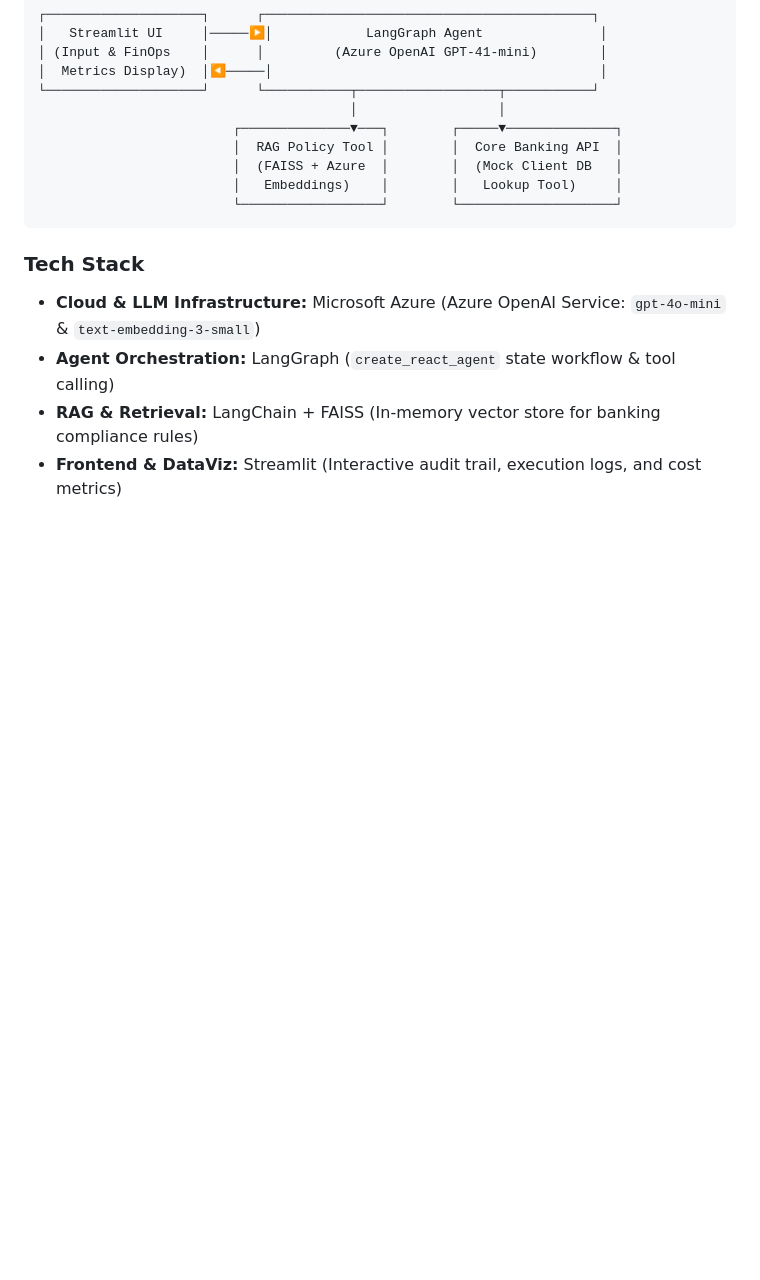
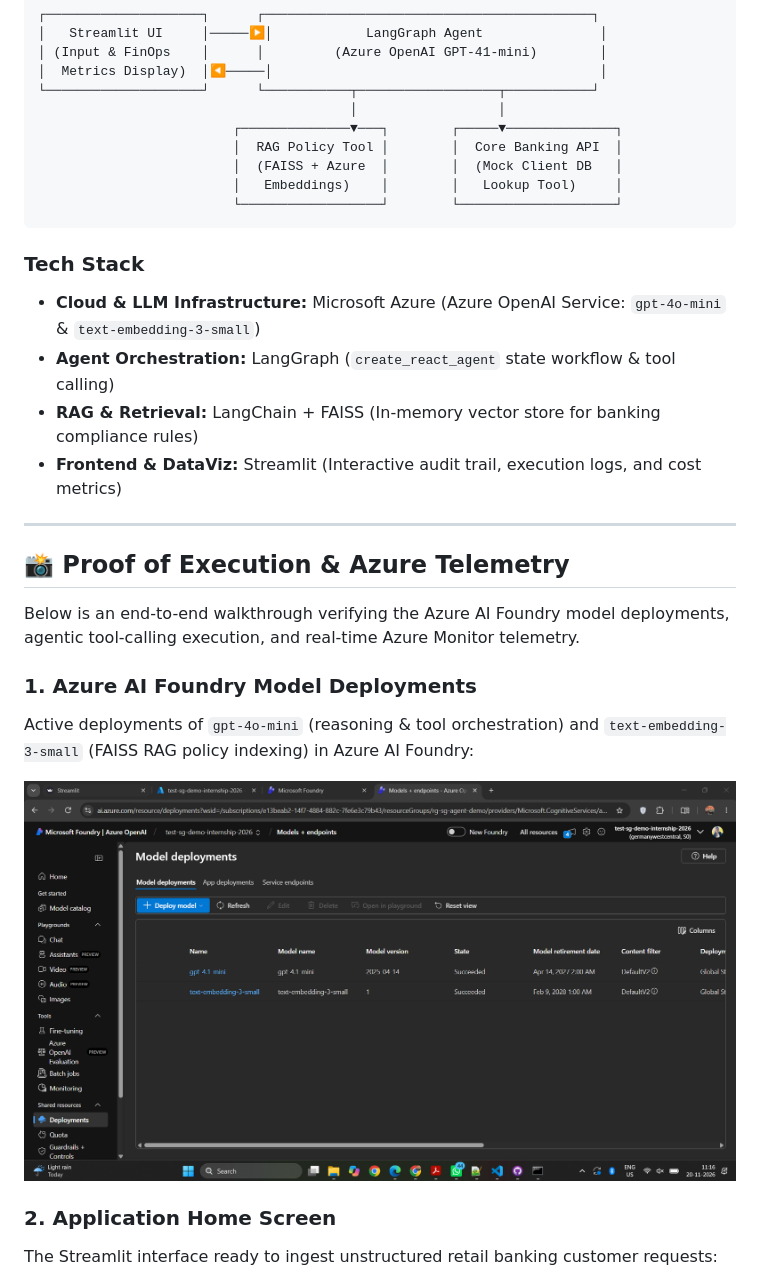
Before and after one commit to Akilandeshwari-Ravishankar/sg-agent-demo-azure-streamlit-rag-llm, a Markdown page: README.md, the part around one of its changes. Drawn GitHub-style; pictures changed too: 1_deployed_open_ai_models_in_Azure_foundry.png (added); blank space fills up the shorter version.

Commit message:
updated readme with proof of execution pics

```diff
--- a/README.md
+++ b/README.md
@@ -36,3 +36,18 @@ This project addresses three core enterprise AI requirements:
 * **Agent Orchestration:** LangGraph (`create_react_agent` state workflow & tool calling)
 * **RAG & Retrieval:** LangChain + FAISS (In-memory vector store for banking compliance rules)
 * **Frontend & DataViz:** Streamlit (Interactive audit trail, execution logs, and cost metrics)
+
+---
+
+## 📸 Proof of Execution & Azure Telemetry
+
+Below is an end-to-end walkthrough verifying the Azure AI Foundry model deployments, agentic tool-calling execution, and real-time Azure Monitor telemetry.
+
+### 1. Azure AI Foundry Model Deployments
+Active deployments of `gpt-4o-mini` (reasoning & tool orchestration) and `text-embedding-3-small` (FAISS RAG policy indexing) in Azure AI Foundry:
+
+![Azure AI Foundry Deployments](./1_deployed_open_ai_models_in_Azure_foundry.png)
+
+### 2. Application Home Screen
+The Streamlit interface ready to ingest unstructured retail banking customer requests:
+
```
Also changed, not shown: other parts of README.md (+16 -0 lines), 2_homescreen.png (added), 3_ui_after_user_request_hit.png (added), 4_before_model_is_hit.png (added), 5_foundry_metrics_after_user_request_hit_model.png (added).
